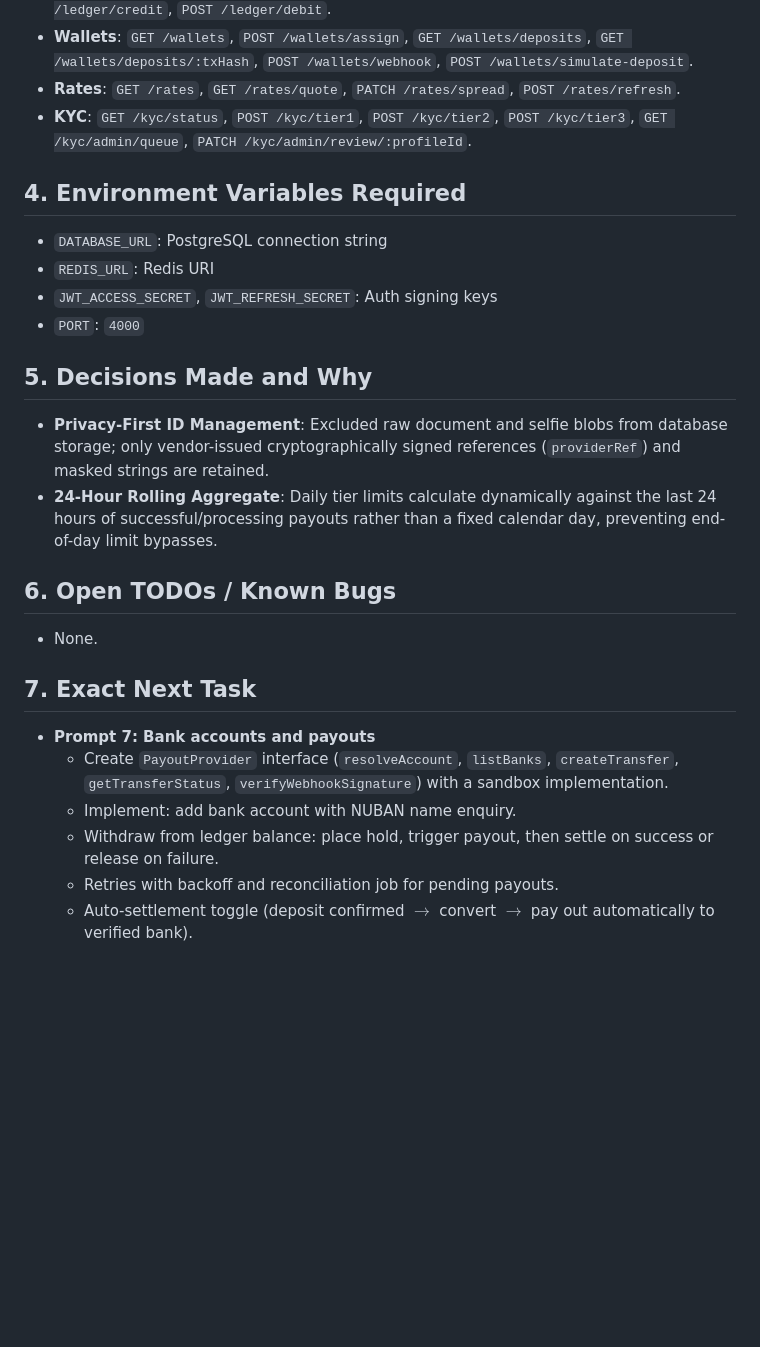
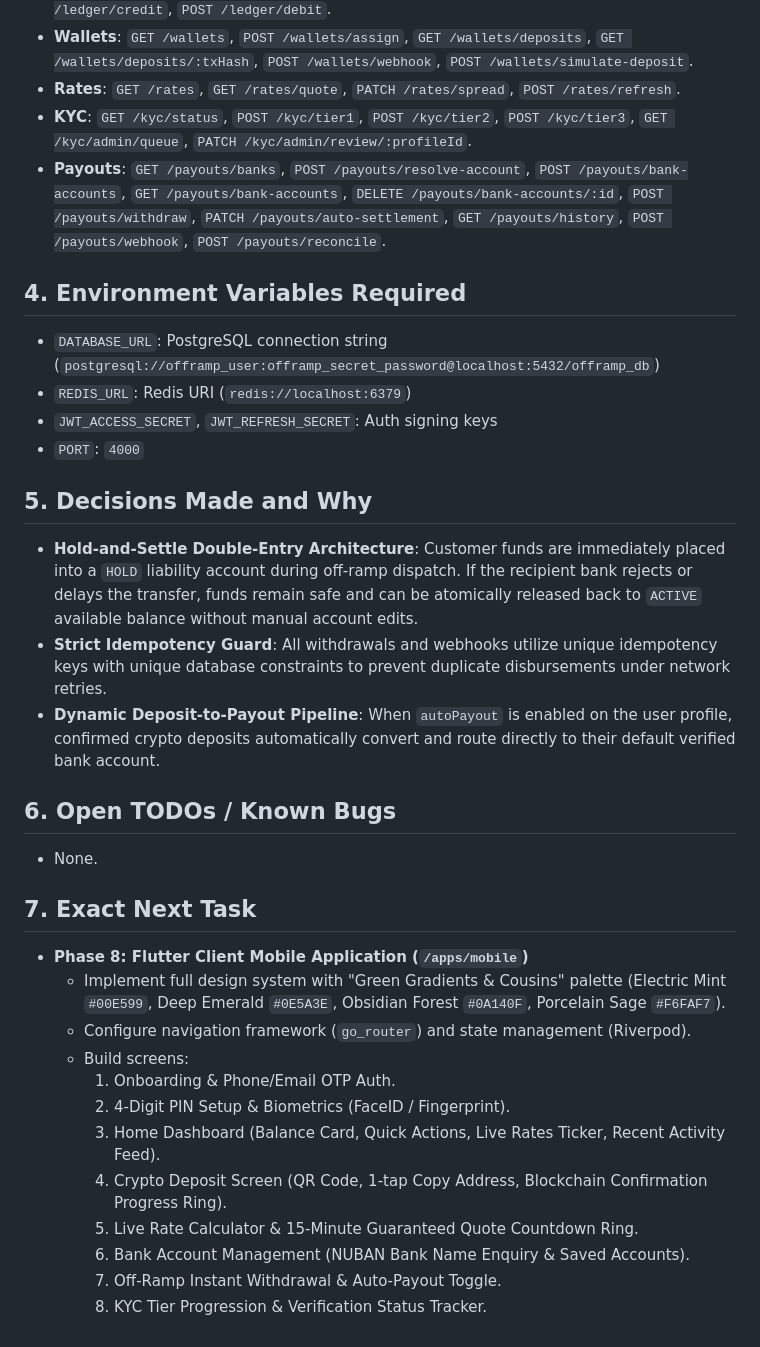
Before and after one commit to paperlinkos/crypto, a Markdown page: PROJECT_STATE.md, the part around one of its changes. Rendered like a GitHub page; blank space fills up the shorter version.

Commit message:
docs: update PROJECT_STATE.md following Phase 7 completion

```diff
--- a/PROJECT_STATE.md
+++ b/PROJECT_STATE.md
@@ -28,24 +37,32 @@
 - **Wallets**: `GET /wallets`, `POST /wallets/assign`, `GET /wallets/deposits`, `GET /wallets/deposits/:txHash`, `POST /wallets/webhook`, `POST /wallets/simulate-deposit`.
 - **Rates**: `GET /rates`, `GET /rates/quote`, `PATCH /rates/spread`, `POST /rates/refresh`.
 - **KYC**: `GET /kyc/status`, `POST /kyc/tier1`, `POST /kyc/tier2`, `POST /kyc/tier3`, `GET /kyc/admin/queue`, `PATCH /kyc/admin/review/:profileId`.
+- **Payouts**: `GET /payouts/banks`, `POST /payouts/resolve-account`, `POST /payouts/bank-accounts`, `GET /payouts/bank-accounts`, `DELETE /payouts/bank-accounts/:id`, `POST /payouts/withdraw`, `PATCH /payouts/auto-settlement`, `GET /payouts/history`, `POST /payouts/webhook`, `POST /payouts/reconcile`.
 
 ## 4. Environment Variables Required
-- `DATABASE_URL`: PostgreSQL connection string
-- `REDIS_URL`: Redis URI
+- `DATABASE_URL`: PostgreSQL connection string (`postgresql://offramp_user:offramp_secret_password@localhost:5432/offramp_db`)
+- `REDIS_URL`: Redis URI (`redis://localhost:6379`)
 - `JWT_ACCESS_SECRET`, `JWT_REFRESH_SECRET`: Auth signing keys
 - `PORT`: `4000`
 
 ## 5. Decisions Made and Why
-- **Privacy-First ID Management**: Excluded raw document and selfie blobs from database storage; only vendor-issued cryptographically signed references (`providerRef`) and masked strings are retained.
-- **24-Hour Rolling Aggregate**: Daily tier limits calculate dynamically against the last 24 hours of successful/processing payouts rather than a fixed calendar day, preventing end-of-day limit bypasses.
+- **Hold-and-Settle Double-Entry Architecture**: Customer funds are immediately placed into a `HOLD` liability account during off-ramp dispatch. If the recipient bank rejects or delays the transfer, funds remain safe and can be atomically released back to `ACTIVE` available balance without manual account edits.
+- **Strict Idempotency Guard**: All withdrawals and webhooks utilize unique idempotency keys with unique database constraints to prevent duplicate disbursements under network retries.
+- **Dynamic Deposit-to-Payout Pipeline**: When `autoPayout` is enabled on the user profile, confirmed crypto deposits automatically convert and route directly to their default verified bank account.
 
 ## 6. Open TODOs / Known Bugs
 - None.
 
 ## 7. Exact Next Task
-- **Prompt 7: Bank accounts and payouts**
-  - Create `PayoutProvider` interface (`resolveAccount`, `listBanks`, `createTransfer`, `getTransferStatus`, `verifyWebhookSignature`) with a sandbox implementation.
-  - Implement: add bank account with NUBAN name enquiry.
-  - Withdraw from ledger balance: place hold, trigger payout, then settle on success or release on failure.
-  - Retries with backoff and reconciliation job for pending payouts.
-  - Auto-settlement toggle (deposit confirmed $\rightarrow$ convert $\rightarrow$ pay out automatically to verified bank).
+- **Phase 8: Flutter Client Mobile Application (`/apps/mobile`)**
+  - Implement full design system with "Green Gradients & Cousins" palette (Electric Mint `#00E599`, Deep Emerald `#0E5A3E`, Obsidian Forest `#0A140F`, Porcelain Sage `#F6FAF7`).
+  - Configure navigation framework (`go_router`) and state management (Riverpod).
+  - Build screens:
+    1. Onboarding & Phone/Email OTP Auth.
+    2. 4-Digit PIN Setup & Biometrics (FaceID / Fingerprint).
+    3. Home Dashboard (Balance Card, Quick Actions, Live Rates Ticker, Recent Activity Feed).
+    4. Crypto Deposit Screen (QR Code, 1-tap Copy Address, Blockchain Confirmation Progress Ring).
+    5. Live Rate Calculator & 15-Minute Guaranteed Quote Countdown Ring.
+    6. Bank Account Management (NUBAN Bank Name Enquiry & Saved Accounts).
+    7. Off-Ramp Instant Withdrawal & Auto-Payout Toggle.
+    8. KYC Tier Progression & Verification Status Tracker.
```
Also changed, not shown: other parts of PROJECT_STATE.md (+13 -4 lines).
